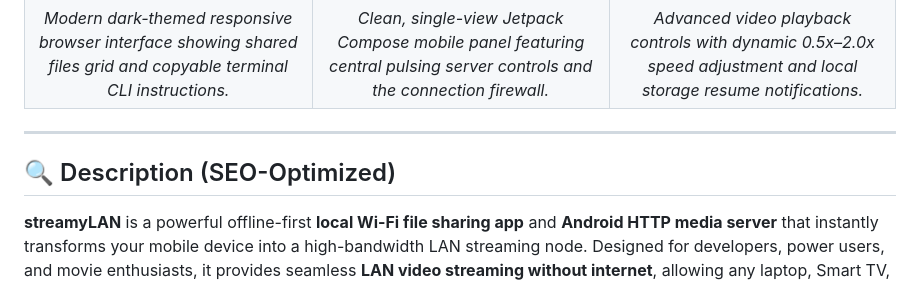
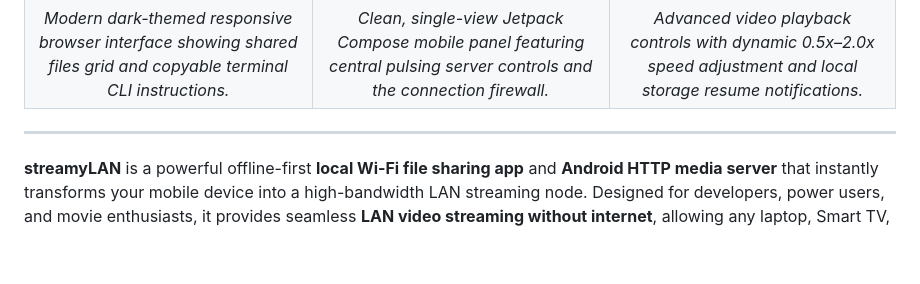
Before and after one commit to fiozxr/StreamyLAN, a Markdown page: README.md, the part around the change. Drawn GitHub-style; blank space fills up the shorter version.

Commit message:
Remove SEO-Optimized Description from README
Removed SEO-optimized description section from README.

```diff
--- a/README.md
+++ b/README.md
@@ -12,8 +12,6 @@ An ultra-lightweight, high-performance local network streaming and file-sharing
 | *Modern dark-themed responsive browser interface showing shared files grid and copyable terminal CLI instructions.* | *Clean, single-view Jetpack Compose mobile panel featuring central pulsing server controls and the connection firewall.* | *Advanced video playback controls with dynamic 0.5x–2.0x speed adjustment and local storage resume notifications.* |
 
 ---
-
-## 🔍 Description (SEO-Optimized)
 
 **streamyLAN** is a powerful offline-first **local Wi-Fi file sharing app** and **Android HTTP media server** that instantly transforms your mobile device into a high-bandwidth LAN streaming node. Designed for developers, power users, and movie enthusiasts, it provides seamless **LAN video streaming without internet**, allowing any laptop, Smart TV, or tablet on your network to stream or download media files directly via their web browsers.
 
```
